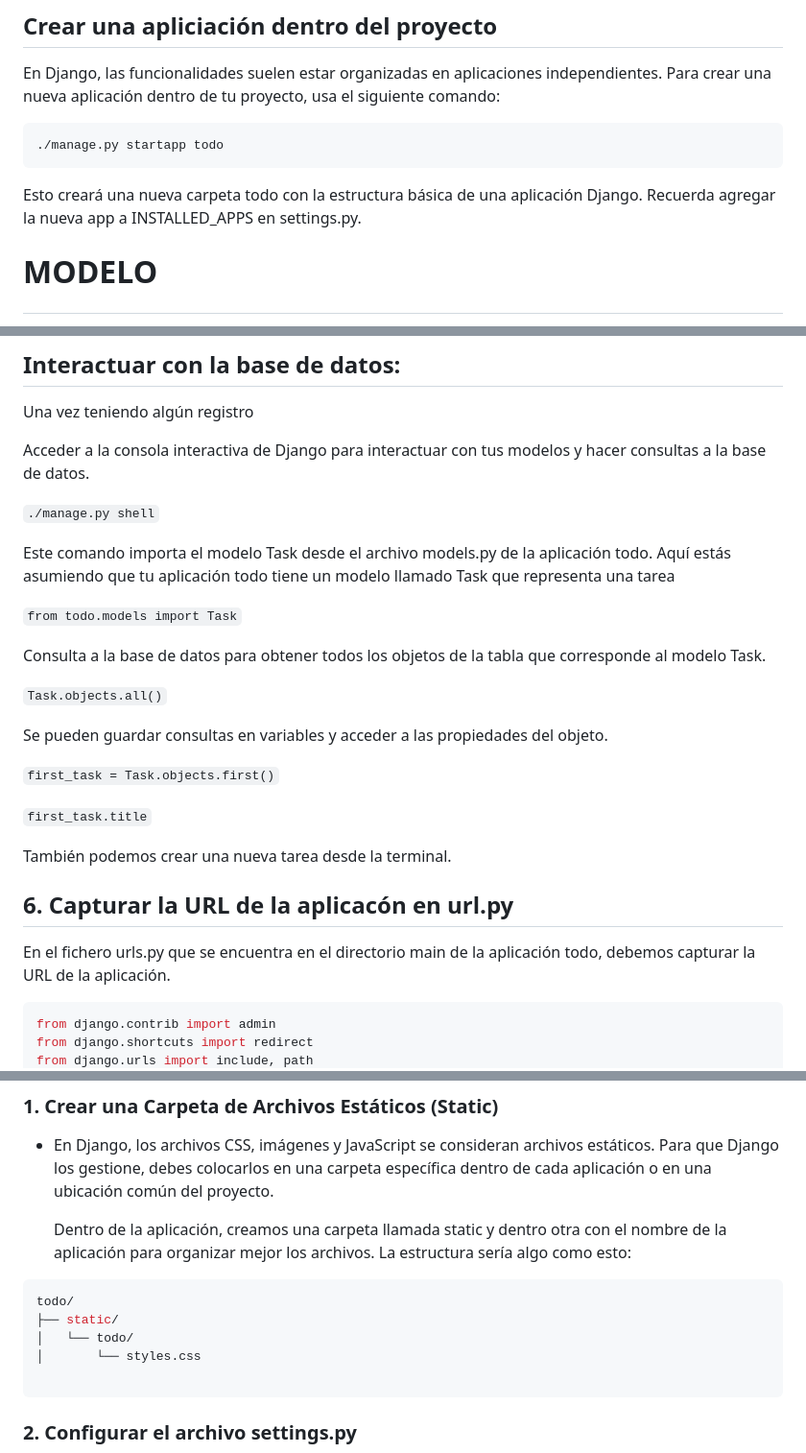
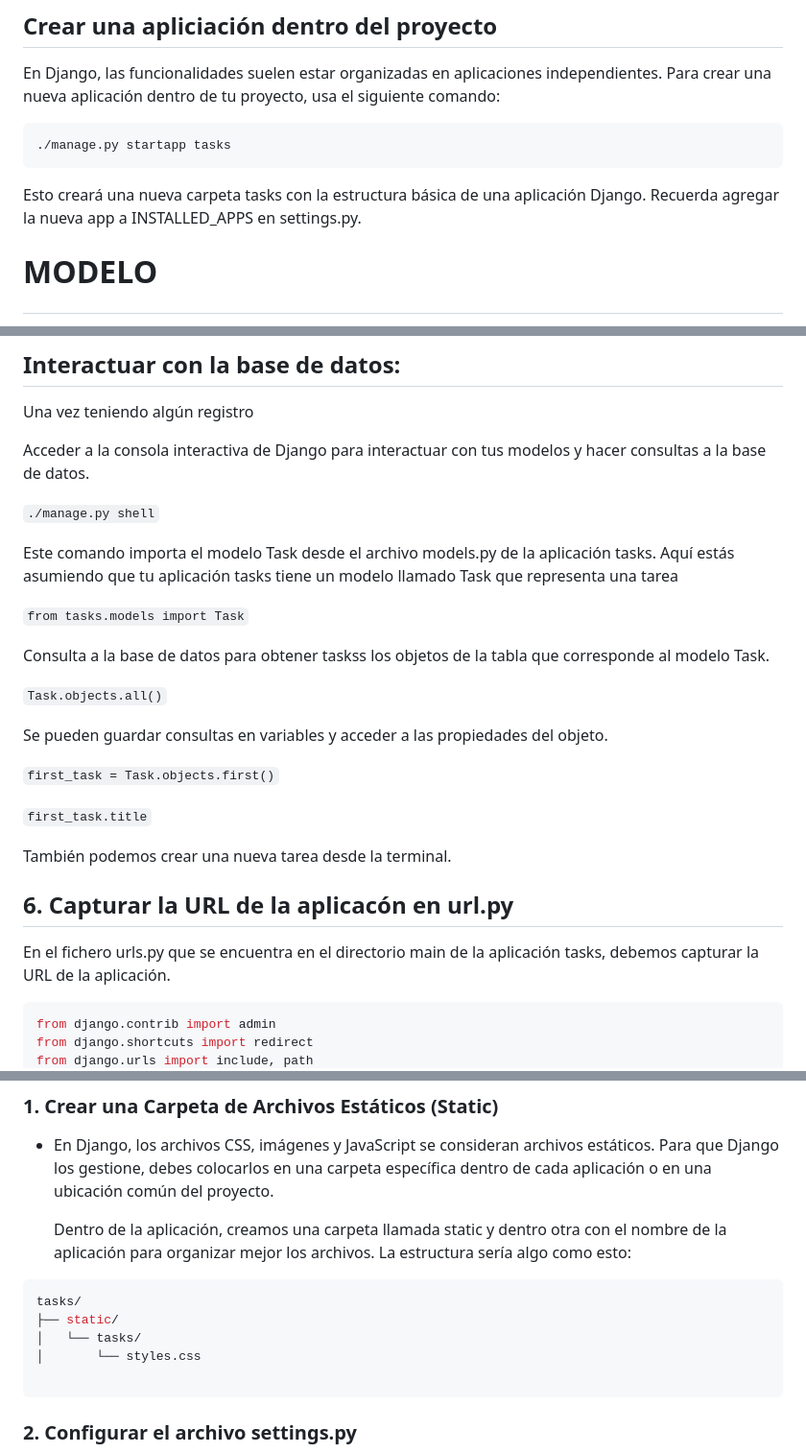
Before and after one commit to YoooKai/2DAW, a Markdown page: DSW/GUIA_DJANGO/README.md, 3 parts joined by grey strips. Shown: that part at 96% size. Drawn GitHub-style.

````diff
--- a/DSW/GUIA_DJANGO/README.md
+++ b/DSW/GUIA_DJANGO/README.md
@@ -74,9 +74,9 @@ Por defecto, el servidor estará corriendo en http://127.0.0.1:8000/. Para acced
 En Django, las funcionalidades suelen estar organizadas en aplicaciones independientes. Para crear una nueva aplicación dentro de tu proyecto, usa el siguiente comando:
 
 ```pyhton
-./manage.py startapp todo
+./manage.py startapp tasks
 ```
-Esto creará una nueva carpeta todo con la estructura básica de una aplicación Django. Recuerda agregar la nueva app a INSTALLED_APPS en settings.py.
+Esto creará una nueva carpeta tasks con la estructura básica de una aplicación Django. Recuerda agregar la nueva app a INSTALLED_APPS en settings.py.
 
 # MODELO <p id="modelo"></p>
 Los modelos son la representación conceptual abstracta de los datos que queremos represnetar en la tabla.
@@ -188,12 +188,12 @@ Acceder a la consola interactiva de Django para interactuar con tus modelos y ha
 
 `./manage.py shell`
 
-Este comando importa el modelo Task desde el archivo models.py de la aplicación todo.
- Aquí estás asumiendo que tu aplicación todo tiene un modelo llamado Task que representa una tarea
+Este comando importa el modelo Task desde el archivo models.py de la aplicación tasks.
+ Aquí estás asumiendo que tu aplicación tasks tiene un modelo llamado Task que representa una tarea
 
-`from todo.models import Task`
+`from tasks.models import Task`
 
-Consulta a la base de datos para obtener todos los objetos de la tabla que corresponde al modelo Task.
+Consulta a la base de datos para obtener taskss los objetos de la tabla que corresponde al modelo Task.
 
 `Task.objects.all()`
 
@@ -206,7 +206,7 @@ Se pueden guardar consultas en variables y acceder a las propiedades del objeto.
 También podemos crear una nueva tarea desde la terminal.
 
 ## 6. Capturar la URL de la aplicacón en url.py
-En el fichero urls.py que se encuentra en el directorio main de la aplicación todo,
+En el fichero urls.py que se encuentra en el directorio main de la aplicación tasks,
 debemos capturar la URL de la aplicación.
 
 
@@ -919,9 +919,9 @@ def edit_task(request, task_slug: str):
   Dentro de la aplicación, creamos una carpeta llamada static y dentro otra con el nombre de la aplicación para organizar mejor los archivos. La estructura sería algo como esto:
 
 ```arduino
-todo/
+tasks/
 ├── static/
-│   └── todo/
+│   └── tasks/
 │       └── styles.css
 
 ```
````
